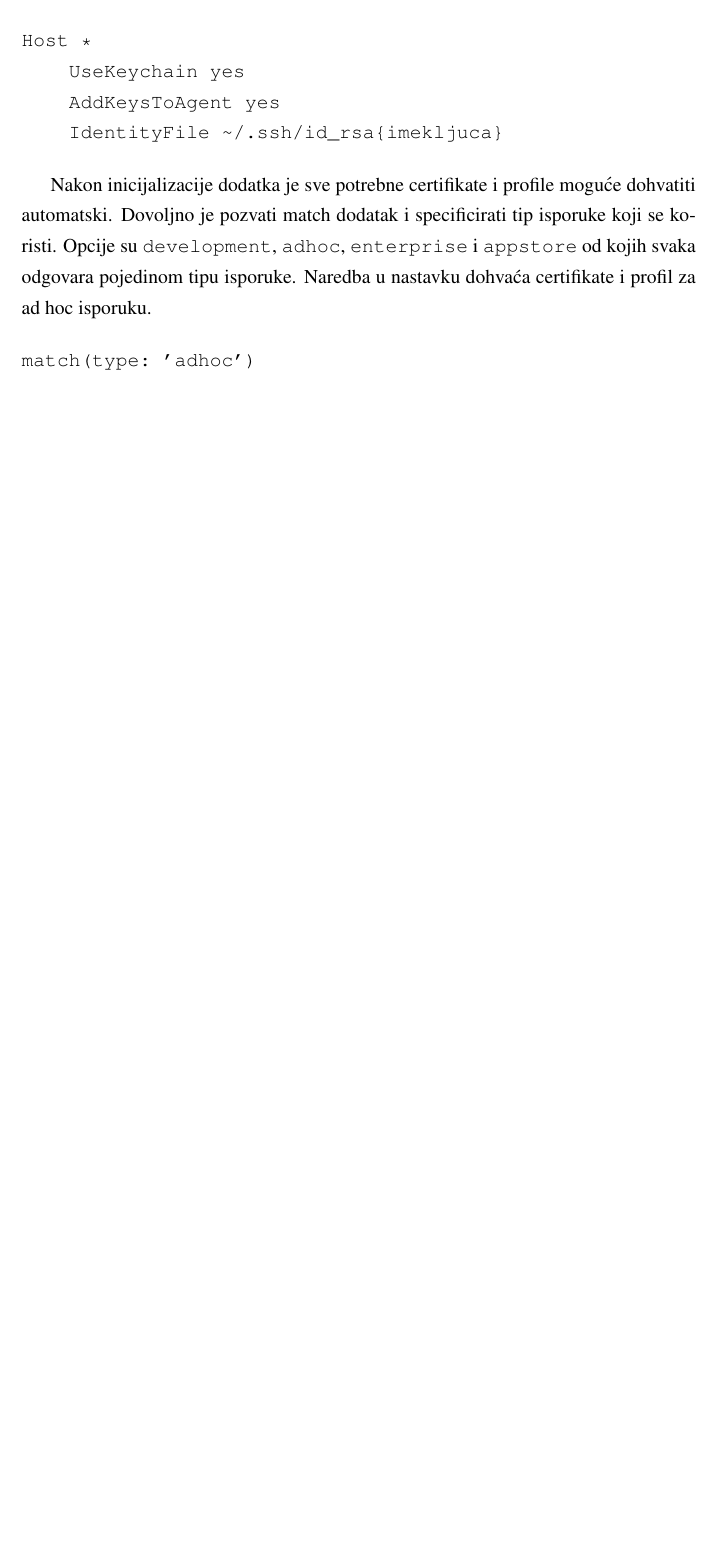
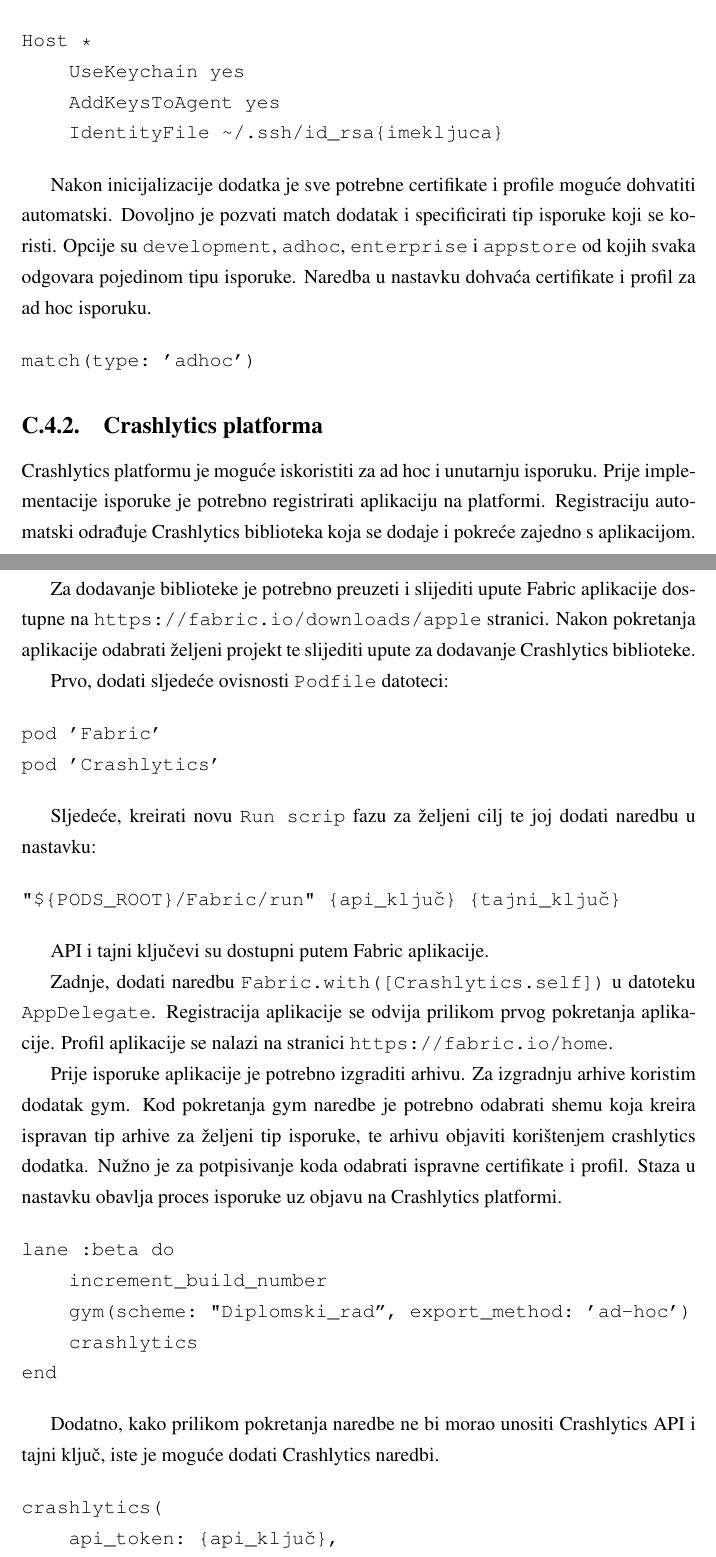
Before and after one commit to Rep2/CD-for-iOS_Masters, a LaTeX thesis (diplomski.tex): part of page 59 of 60 before the commit and two parts of pages 59 and 60 of 62 after it, the two joined at a grey line, cut so that both start at the same text, the shorter picture padded with empty space. Compiled offline with pdfLaTeX.

Commit message:
Crashlytics

```diff
--- a/diplomski.tex
+++ b/diplomski.tex
@@ -1046,11 +1046,49 @@ Nakon inicijalizacije dodatka je sve potrebne certifikate i profile moguće dohv
 match(type: 'adhoc')
 \end{verbatim}
 
+\subsection{Crashlytics platforma}
 
+Crashlytics platformu je moguće iskoristiti za ad hoc i unutarnju isporuku. Prije implementacije isporuke je potrebno registrirati aplikaciju na platformi. Registraciju automatski odrađuje Crashlytics biblioteka koja se dodaje i pokreće zajedno s aplikacijom.
 
+Za dodavanje biblioteke je potrebno preuzeti i slijediti upute Fabric aplikacije dostupne na \verb|https://fabric.io/downloads/apple| stranici. Nakon pokretanja aplikacije odabrati željeni projekt te slijediti upute za dodavanje Crashlytics biblioteke.
 
+Prvo, dodati sljedeće ovisnosti \verb|Podfile| datoteci:
 
+\begin{verbatim}
+pod 'Fabric'
+pod 'Crashlytics'
+\end{verbatim}
 
+Sljedeće, kreirati novu \verb|Run scrip| fazu za željeni cilj te joj dodati naredbu u nastavku:
+
+\begin{verbatim}
+"${PODS_ROOT}/Fabric/run" {api_ključ} {tajni_ključ}
+\end{verbatim}
+
+API i tajni ključevi su dostupni putem Fabric aplikacije.
+
+Zadnje, dodati naredbu \verb|Fabric.with([Crashlytics.self])| u datoteku \verb|AppDelegate|. Registracija aplikacije se odvija prilikom prvog pokretanja aplikacije. Profil aplikacije se nalazi na stranici \verb|https://fabric.io/home|.
+
+Prije isporuke aplikacije je potrebno izgraditi arhivu. Za izgradnju arhive koristim dodatak gym. Kod pokretanja gym naredbe je potrebno odabrati shemu koja kreira ispravan tip arhive za željeni tip isporuke, te arhivu objaviti korištenjem crashlytics dodatka. Nužno je za potpisivanje koda odabrati ispravne certifikate i profil. Staza u nastavku obavlja proces isporuke uz objavu na Crashlytics platformi.
+
+\begin{verbatim}
+lane :beta do
+    increment_build_number
+    gym(scheme: "Diplomski_rad”, export_method: 'ad-hoc')
+    crashlytics
+end
+\end{verbatim}
+
+Dodatno, kako prilikom pokretanja naredbe ne bi morao unositi Crashlytics API i tajni ključ, iste je moguće dodati Crashlytics naredbi.
+
+\begin{verbatim}
+crashlytics(
+    api_token: {api_ključ},
+    build_secret: {tajni_ključ}
+)
+\end{verbatim}
+
+Nakon isporuke je aplikaciju moguće preuzeti direktno s Crashlytics platforme. Kako bi korisnik mogao preuzeti aplikaciju, potrebno ga je prvo dodati kao testera pojedine verzije aplikacije. Na Crashlytics profilu aplikacije odabrati \verb|Add testers| opciju te unijeti email adresu željene osobe. Na uređaju osobe otvoriti poslanu email poruku te odabrati opciju \verb|Let Me In|. Po potrebi instalirati \verb|Beta| aplikaciju pomoću koje se obavlja instalacija. Ako je aplikacija isporučena korištenjem ad hoc isporuke, uređaj korisnika mora biti registriran kao testni uređaj te dodan ad hoc profilu. Kako ne bi morali svakoj verziji aplikacije dodavati testere, grupa testera se može dodati kao argument Crashlytics naredbi \verb|groups: {ime_grupe}|.
 
 
 \chapter{Usporedba alata za implementaciju kontinuirane integracije} \label{UsporedbaCIAlata_DodatakC}
```
Also changed, not shown: diplomski.pdf, 3 other files.
